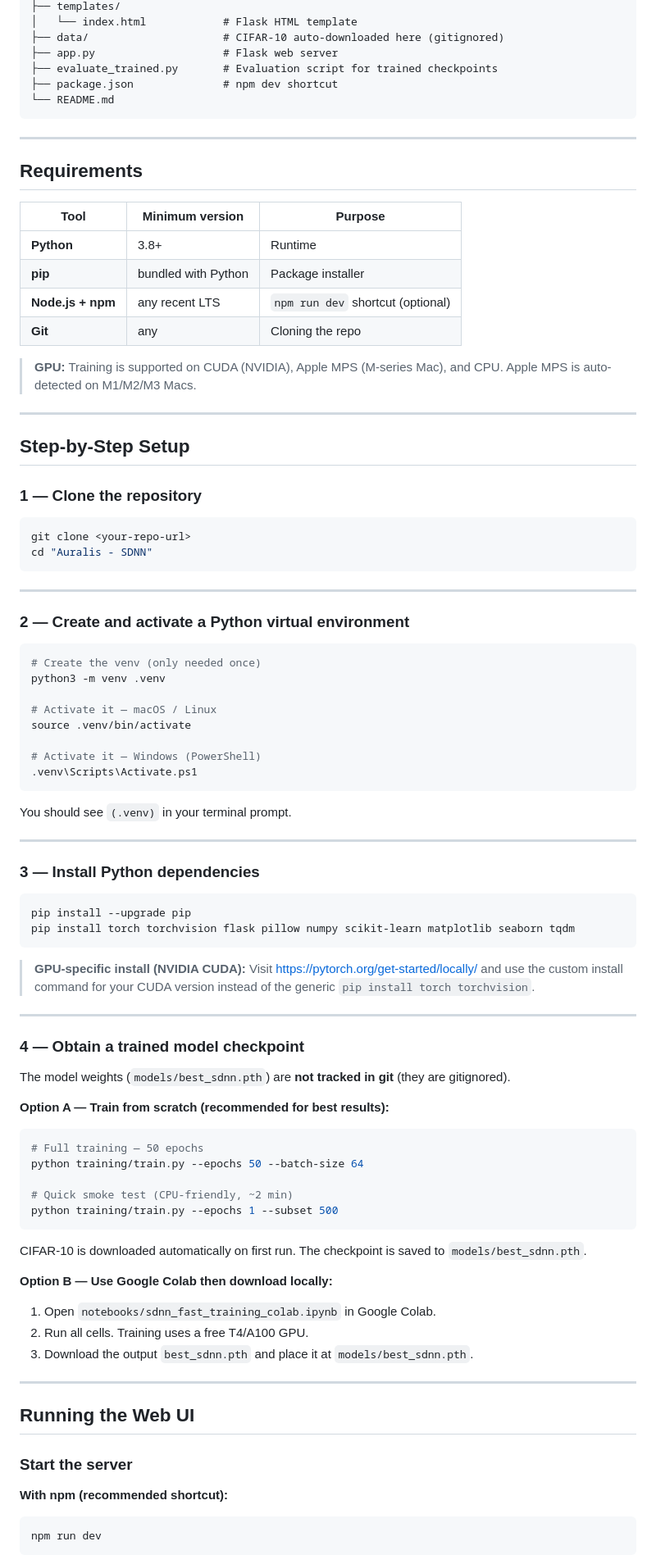
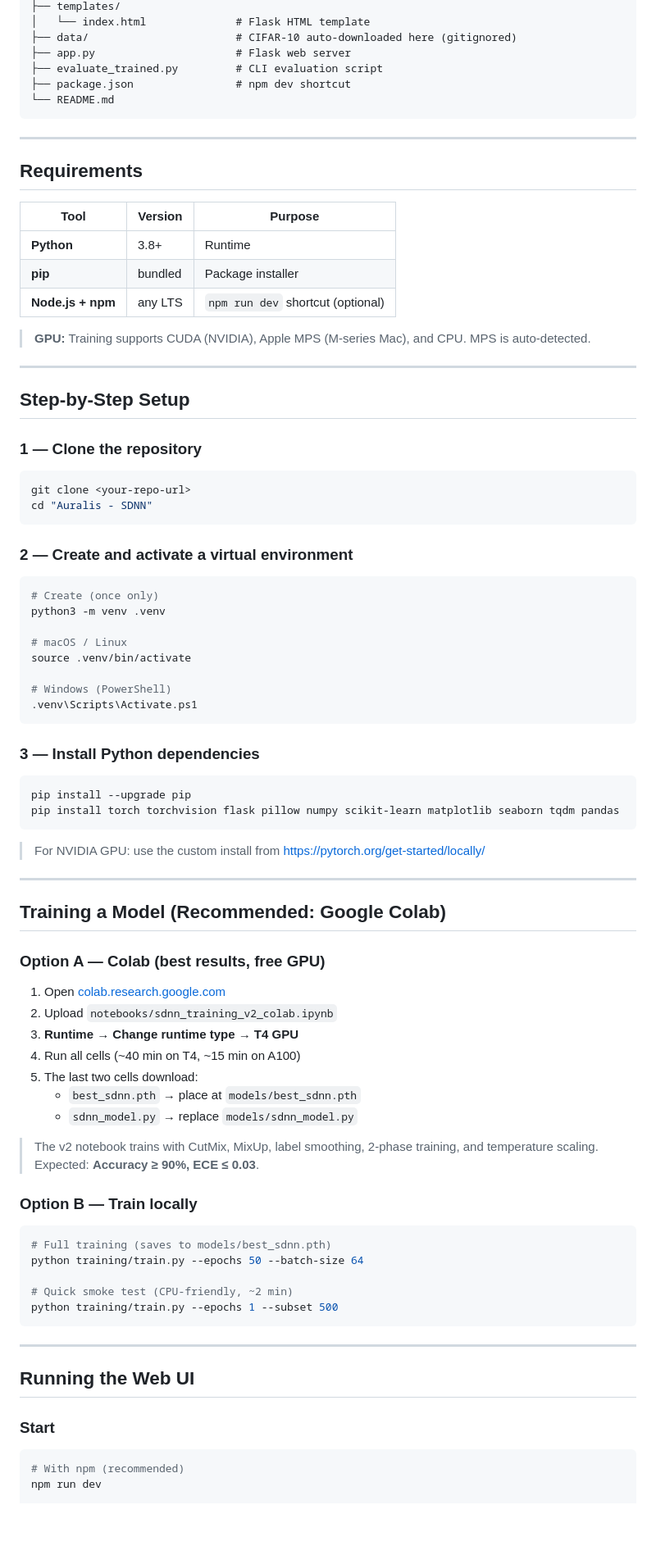
Before and after one commit to Ad1tya244/Auralis, a Markdown page: README.md, the part around one of its changes. Shown at 82% size. Drawn GitHub-style; blank space fills up the shorter version.

````diff
--- a/README.md
+++ b/README.md
@@ -80,9 +94,9 @@ Auralis - SDNN/
 ├── templates/
-│   └── index.html            # Flask HTML template
-├── data/                     # CIFAR-10 auto-downloaded here (gitignored)
-├── app.py                    # Flask web server
-├── evaluate_trained.py       # Evaluation script for trained checkpoints
-├── package.json              # npm dev shortcut
+│   └── index.html              # Flask HTML template
+├── data/                       # CIFAR-10 auto-downloaded here (gitignored)
+├── app.py                      # Flask web server
+├── evaluate_trained.py         # CLI evaluation script
+├── package.json                # npm dev shortcut
 └── README.md
 ```
 
@@ -90,14 +104,13 @@ Auralis - SDNN/
 
 ## Requirements
 
-| Tool | Minimum version | Purpose |
-|------|----------------|---------|
+| Tool | Version | Purpose |
+|------|---------|---------|
 | **Python** | 3.8+ | Runtime |
-| **pip** | bundled with Python | Package installer |
-| **Node.js + npm** | any recent LTS | `npm run dev` shortcut (optional) |
-| **Git** | any | Cloning the repo |
+| **pip** | bundled | Package installer |
+| **Node.js + npm** | any LTS | `npm run dev` shortcut (optional) |
 
-> **GPU:** Training is supported on CUDA (NVIDIA), Apple MPS (M-series Mac), and CPU. Apple MPS is auto-detected on M1/M2/M3 Macs.
+> **GPU:** Training supports CUDA (NVIDIA), Apple MPS (M-series Mac), and CPU. MPS is auto-detected.
 
 ---
 
@@ -110,63 +123,61 @@ git clone <your-repo-url>
 cd "Auralis - SDNN"
 ```
 
----
-
-### 2 — Create and activate a Python virtual environment
+### 2 — Create and activate a virtual environment
 
 ```bash
-# Create the venv (only needed once)
+# Create (once only)
 python3 -m venv .venv
 
-# Activate it — macOS / Linux
+# macOS / Linux
 source .venv/bin/activate
 
-# Activate it — Windows (PowerShell)
+# Windows (PowerShell)
 .venv\Scripts\Activate.ps1
 ```
-
-You should see `(.venv)` in your terminal prompt.
-
----
 
 ### 3 — Install Python dependencies
 
 ```bash
 pip install --upgrade pip
-pip install torch torchvision flask pillow numpy scikit-learn matplotlib seaborn tqdm
+pip install torch torchvision flask pillow numpy scikit-learn matplotlib seaborn tqdm pandas
 ```
 
-> **GPU-specific install (NVIDIA CUDA):** Visit https://pytorch.org/get-started/locally/ and use the custom install command for your CUDA version instead of the generic `pip install torch torchvision`.
+> For NVIDIA GPU: use the custom install from https://pytorch.org/get-started/locally/
 
 ---
 
-### 4 — Obtain a trained model checkpoint
+## Training a Model (Recommended: Google Colab)
 
-The model weights (`models/best_sdnn.pth`) are **not tracked in git** (they are gitignored).
+### Option A — Colab (best results, free GPU)
 
-**Option A — Train from scratch (recommended for best results):**
+1. Open [colab.research.google.com](https://colab.research.google.com)
+2. Upload `notebooks/sdnn_training_v2_colab.ipynb`
+3. **Runtime → Change runtime type → T4 GPU**
+4. Run all cells (~40 min on T4, ~15 min on A100)
+5. The last two cells download:
+   - `best_sdnn.pth` → place at `models/best_sdnn.pth`
+   - `sdnn_model.py` → replace `models/sdnn_model.py`
+
+> The v2 notebook trains with CutMix, MixUp, label smoothing, 2-phase training, and temperature scaling. Expected: **Accuracy ≥ 90%, ECE ≤ 0.03**.
+
+### Option B — Train locally
+
 ```bash
-# Full training — 50 epochs
+# Full training (saves to models/best_sdnn.pth)
 python training/train.py --epochs 50 --batch-size 64
 
 # Quick smoke test (CPU-friendly, ~2 min)
 python training/train.py --epochs 1 --subset 500
 ```
-CIFAR-10 is downloaded automatically on first run. The checkpoint is saved to `models/best_sdnn.pth`.
-
-**Option B — Use Google Colab then download locally:**
-1. Open `notebooks/sdnn_fast_training_colab.ipynb` in Google Colab.
-2. Run all cells. Training uses a free T4/A100 GPU.
-3. Download the output `best_sdnn.pth` and place it at `models/best_sdnn.pth`.
 
 ---
 
 ## Running the Web UI
 
-### Start the server
+### Start
 
-**With npm (recommended shortcut):**
 ```bash
+# With npm (recommended)
 npm run dev
-```
 
````
Also changed, not shown: other parts of README.md (+83 -90 lines).
